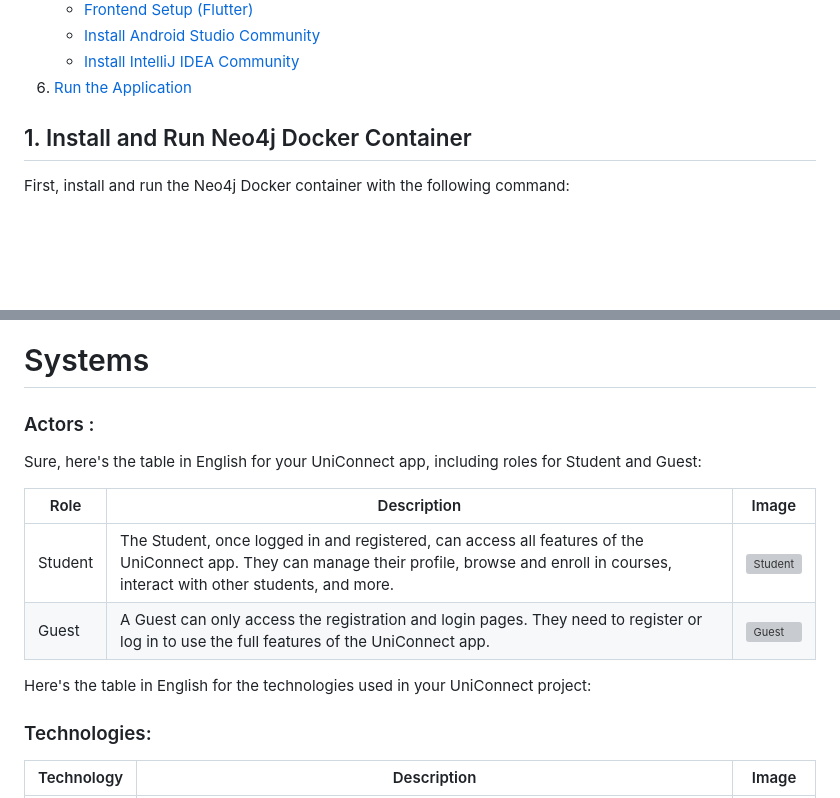
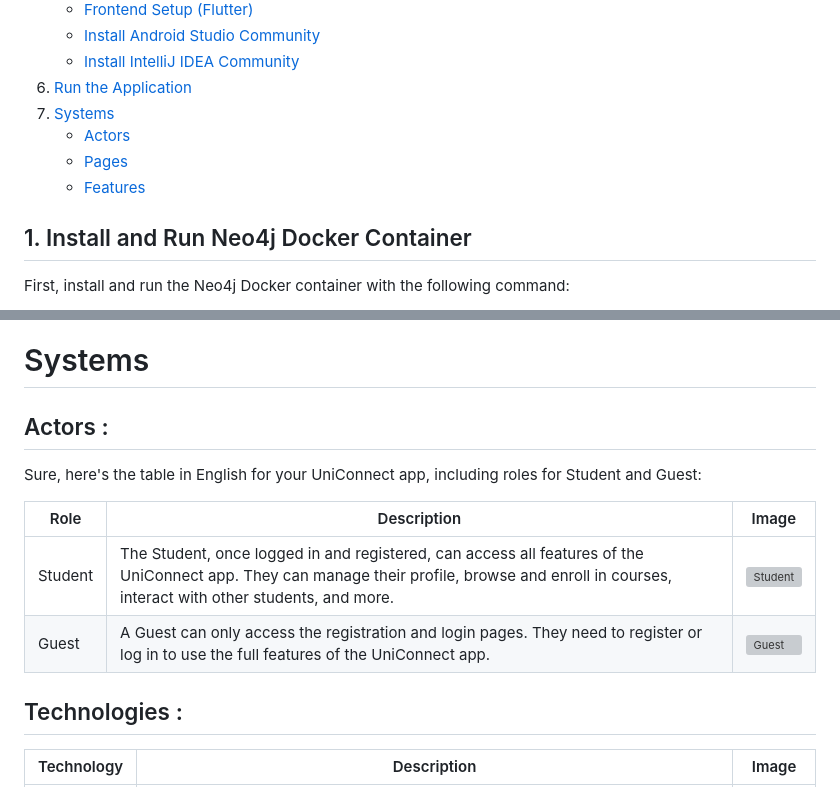
Before and after one commit to UmbertoDellaMonica/UniConnect, a Markdown page: README.md, 2 parts joined by grey strips. Drawn GitHub-style; blank space fills up the shorter version; grey boxes are pictures that could not be loaded.

```diff
--- a/README.md
+++ b/README.md
@@ -26,6 +26,10 @@ UniConnect is a comprehensive application for connecting university students. Th
     - [Install Android Studio Community](#install-android-studio-community)
     - [Install IntelliJ IDEA Community](#install-intellij-idea-community)
 6. [Run the Application](#run-the-application)
+7. [Systems](#systems)
+    - [Actors](#actors)
+    - [Pages](#pages)
+    - [Features](#features)
 
 ## 1. Install and Run Neo4j Docker Container
 
@@ -238,7 +242,7 @@ Alternatively, you can run the front-end directly from Android Studio:
 
 # Systems
 
-### Actors :
+## Actors :
 
 Sure, here's the table in English for your UniConnect app, including roles for Student and Guest:
 
@@ -247,9 +251,8 @@ Sure, here's the table in English for your UniConnect app, including roles for S
 | Student | The Student, once logged in and registered, can access all features of the UniConnect app. They can manage their profile, browse and enroll in courses, interact with other students, and more. | <img src="./docs/student.jpg" alt="Student" width="200"/> |
 | Guest | A Guest can only access the registration and login pages. They need to register or log in to use the full features of the UniConnect app. | <img src="./docs/guest.jpg" alt="Guest" width="200"/> |
 
-Here's the table in English for the technologies used in your UniConnect project:
 
-### Technologies:
+## Technologies :
 
 | Technology | Description | Image |
 | ---------- | ----------- | ----- |
```
Also changed, not shown: other parts of README.md (+40 -62 lines).
